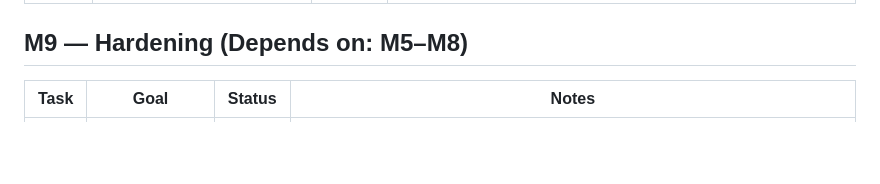
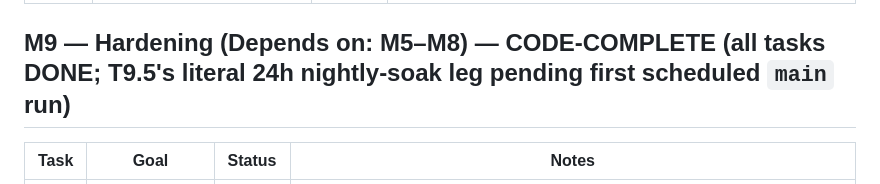
Before and after one commit to richardhcli/akasha, a Markdown page: docs/agents/task-status.md, the part around one of its changes. Drawn GitHub-style; blank space fills up the shorter version.

Commit message:
M9: correct milestone-closure wording to CODE-COMPLETE
M9's header and T9.5's note briefly claimed "CLOSED" / "fully DONE",
but T9.5's literal 24h nightly-soak CI leg hasn't actually run yet
(only the accelerated in-session proxy has). Align with the same
CODE-COMPLETE (CI-leg-pending) framing already used for M6/M8 instead
of overclaiming.

Co-authored-by: Cursor <cursoragent@cursor.com>

```diff
--- a/docs/agents/task-status.md
+++ b/docs/agents/task-status.md
@@ -306,7 +306,7 @@ NOTE: T8.2+ data fetches from the browser will need the Bearer token wired into
 | T8.5b | Daemon per-request DB connections (concurrency fix) | DONE | **Inserted + completed 2026-07-17.** Prerequisite for T8.5, discovered when the smoke test drove the node view's 4 concurrent `Promise.all` fetches and exposed a data-integrity defect: the spec-§3 single shared `sqlite3.Connection` corrupts reads under threadpool concurrency (caller reproduced directly: 240 concurrent requests → ~10% 500/401/404, incl. a valid token rejected and an existing node missing). Fix (user-directed "ensure concurrency is possible" → NOT a serializing lock): `deps.get_conn` opens a fresh WAL connection PER REQUEST (concurrent readers + one writer), closed at request end, selected by `app.state.db_path` (injected-connection callers keep the shared path — sequential, safe); `store.connect` gained `PRAGMA busy_timeout=5000`; `app.state.conn` kept for the pre-serving startup reconcile only (`daemon.py`). After fix: 240/240 → 200. Guarded by new `tests/integration/test_concurrency.py`. Amends §3 → **SPEC-QUESTION T8.5b** (open, needs spec ratification). Direct edit (core-correctness, caller-held). Gate: ruff clean · pyright 0 · concurrency test 1 · full suite 533. |
 | T8.5 | Playwright smoke test (full loop) | DONE | **2026-07-17.** `tests/integration/test_ui_smoke.py` drives real headless Chromium (`pytest-playwright`) through the full M8 DoD loop against a live uvicorn daemon (served from a `Config(db_path=...)` so it exercises the production per-request path): create target+subscriber via API → `POST /edges` `facet_span` (link with span, T7.7) → `PATCH` major touching the facet (break) → guard: one open `facet_break` on the subscriber → browser: `/node?id=sub` shows "Stale -- needs recheck" badge (R9: no "true") → `/review` click `still_holds` → "No open reviews." + API confirms 0 open. **Was BLOCKED** by the shared-connection concurrency bug (T8.5b) — worker correctly refused to force a green by overriding `get_conn` in the fixture; fixed properly via T8.5b. Added `ui-smoke` CI job (ubuntu: `uv sync` + `playwright install --with-deps chromium` + runs smoke + concurrency tests). Smoke test 5/5 deterministic (~1.16s) **locally**; the `ui-smoke` CI job is wired but hasn't run on a runner yet (DoD's "in CI" leg pending first push). Gate: ruff clean · pyright 0 · full suite **534** (incl. smoke + concurrency). |
 
-## M9 — Hardening (Depends on: M5–M8)
+## M9 — Hardening (Depends on: M5–M8) — **CODE-COMPLETE** (all tasks DONE; T9.5's literal 24h nightly-soak leg pending first scheduled `main` run)
 
 | Task | Goal | Status | Notes |
 |---|---|---|---|
```
Also changed, not shown: other parts of docs/agents/task-status.md (+1 -1 lines).
